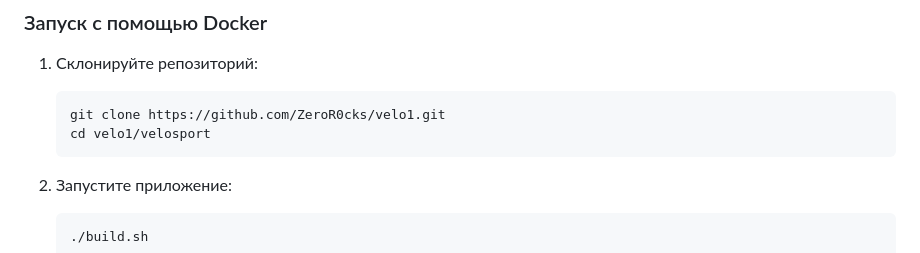
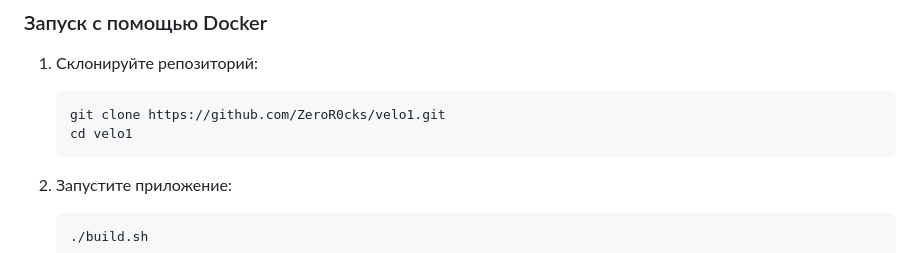
Before and after one commit to ZeroR0cks/velo1, a Markdown page: README.md, the part around the change. Drawn GitHub-style.

````diff
--- a/README.md
+++ b/README.md
@@ -41,7 +41,7 @@
 
    ```bash
    git clone https://github.com/ZeroR0cks/velo1.git
-   cd velo1/velosport
+   cd velo1
    ```
 
 2. Запустите приложение:
````
